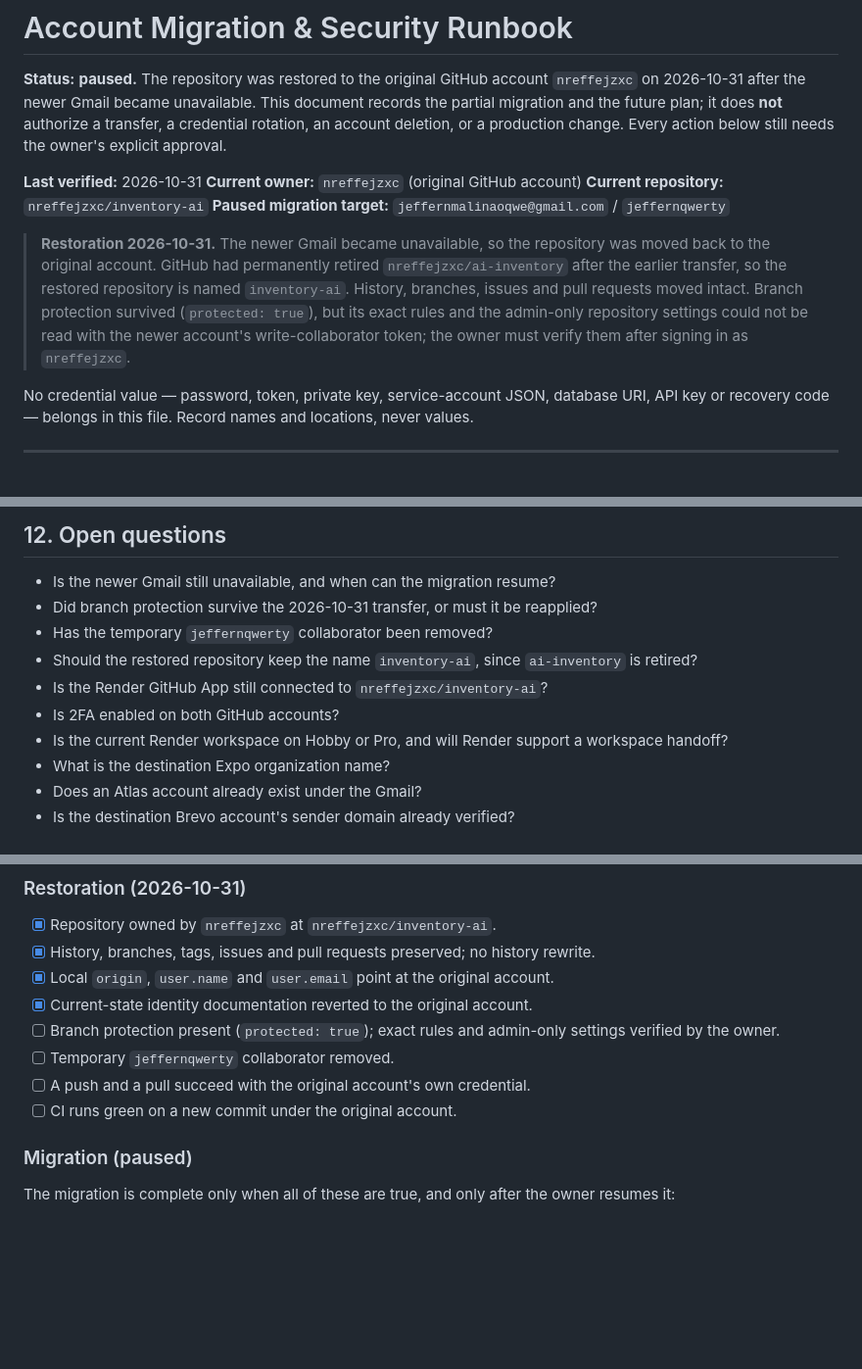
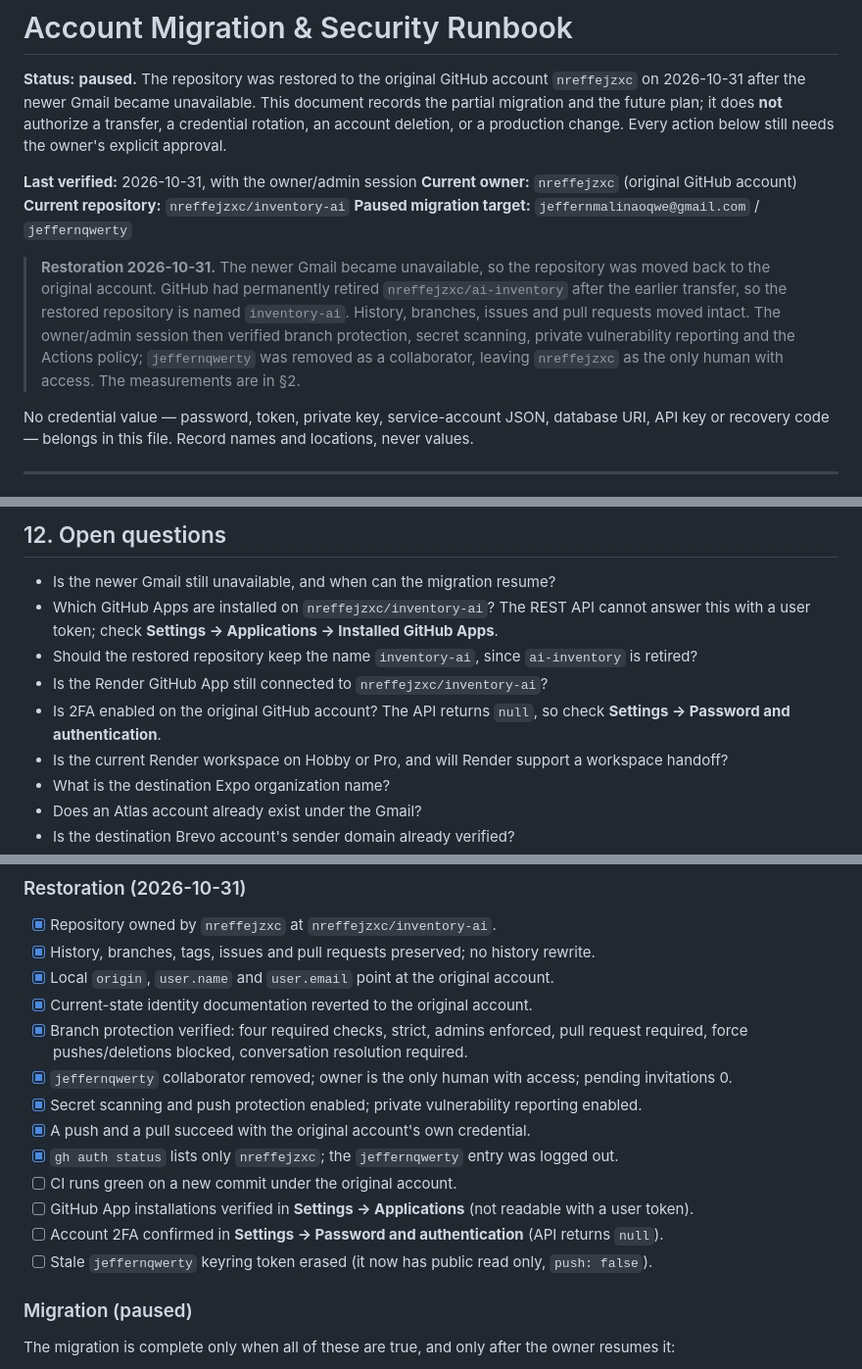
Before and after one commit to jeffernqwe/ai-inventory, a Markdown page: docs/ACCOUNT_MIGRATION_RUNBOOK.md, 3 parts joined by grey strips. Shown at 98% size. GitHub-like rendering; blank space fills up the shorter version.

```diff
--- a/docs/ACCOUNT_MIGRATION_RUNBOOK.md
+++ b/docs/ACCOUNT_MIGRATION_RUNBOOK.md
@@ -5,7 +5,7 @@
 the future plan; it does **not** authorize a transfer, a credential rotation, an account deletion, or a
 production change. Every action below still needs the owner's explicit approval.
 
-**Last verified:** 2026-10-31
+**Last verified:** 2026-10-31, with the owner/admin session
 **Current owner:** `nreffejzxc` (original GitHub account)
 **Current repository:** `nreffejzxc/inventory-ai`
 **Paused migration target:** `jeffernmalinaoqwe@gmail.com` / `jeffernqwerty`
@@ -13,9 +13,9 @@ production change. Every action below still needs the owner's explicit approval.
 > **Restoration 2026-10-31.** The newer Gmail became unavailable, so the repository was moved back to
 the original account. GitHub had permanently retired `nreffejzxc/ai-inventory` after the earlier
 transfer, so the restored repository is named `inventory-ai`. History, branches, issues and pull
-requests moved intact. Branch protection survived (`protected: true`), but its exact rules and the
-admin-only repository settings could not be read with the newer account's write-collaborator token;
-the owner must verify them after signing in as `nreffejzxc`.
+requests moved intact. The owner/admin session then verified branch protection, secret scanning,
+private vulnerability reporting and the Actions policy; `jeffernqwerty` was removed as a collaborator,
+leaving `nreffejzxc` as the only human with access. The measurements are in §2.
 
 No credential value — password, token, private key, service-account JSON, database URI, API key or
 recovery code — belongs in this file. Record names and locations, never values.
@@ -502,11 +510,11 @@ Do these after Render is stable, because both keys live in its environment.
 ## 12. Open questions
 
 - Is the newer Gmail still unavailable, and when can the migration resume?
-- Did branch protection survive the 2026-10-31 transfer, or must it be reapplied?
-- Has the temporary `jeffernqwerty` collaborator been removed?
+- Which GitHub Apps are installed on `nreffejzxc/inventory-ai`? The REST API cannot answer this with a
+  user token; check **Settings → Applications → Installed GitHub Apps**.
 - Should the restored repository keep the name `inventory-ai`, since `ai-inventory` is retired?
 - Is the Render GitHub App still connected to `nreffejzxc/inventory-ai`?
-- Is 2FA enabled on both GitHub accounts?
+- Is 2FA enabled on the original GitHub account? The API returns `null`, so check **Settings → Password and authentication**.
 - Is the current Render workspace on Hobby or Pro, and will Render support a workspace handoff?
 - What is the destination Expo organization name?
 - Does an Atlas account already exist under the Gmail?
@@ -523,10 +531,15 @@ Do these after Render is stable, because both keys live in its environment.
 - [x] History, branches, tags, issues and pull requests preserved; no history rewrite.
 - [x] Local `origin`, `user.name` and `user.email` point at the original account.
 - [x] Current-state identity documentation reverted to the original account.
-- [ ] Branch protection present (`protected: true`); exact rules and admin-only settings verified by the owner.
-- [ ] Temporary `jeffernqwerty` collaborator removed.
-- [ ] A push and a pull succeed with the original account's own credential.
+- [x] Branch protection verified: four required checks, strict, admins enforced, pull request required, force pushes/deletions blocked, conversation resolution required.
+- [x] `jeffernqwerty` collaborator removed; owner is the only human with access; pending invitations 0.
+- [x] Secret scanning and push protection enabled; private vulnerability reporting enabled.
+- [x] A push and a pull succeed with the original account's own credential.
+- [x] `gh auth status` lists only `nreffejzxc`; the `jeffernqwerty` entry was logged out.
 - [ ] CI runs green on a new commit under the original account.
+- [ ] GitHub App installations verified in **Settings → Applications** (not readable with a user token).
+- [ ] Account 2FA confirmed in **Settings → Password and authentication** (API returns `null`).
+- [ ] Stale `jeffernqwerty` keyring token erased (it now has public read only, `push: false`).
 
 ### Migration (paused)
 
```
Also changed, not shown: other parts of docs/ACCOUNT_MIGRATION_RUNBOOK.md (+29 -21 lines), docs/SOURCE_PROTECTION.md (+23 -19 lines).
